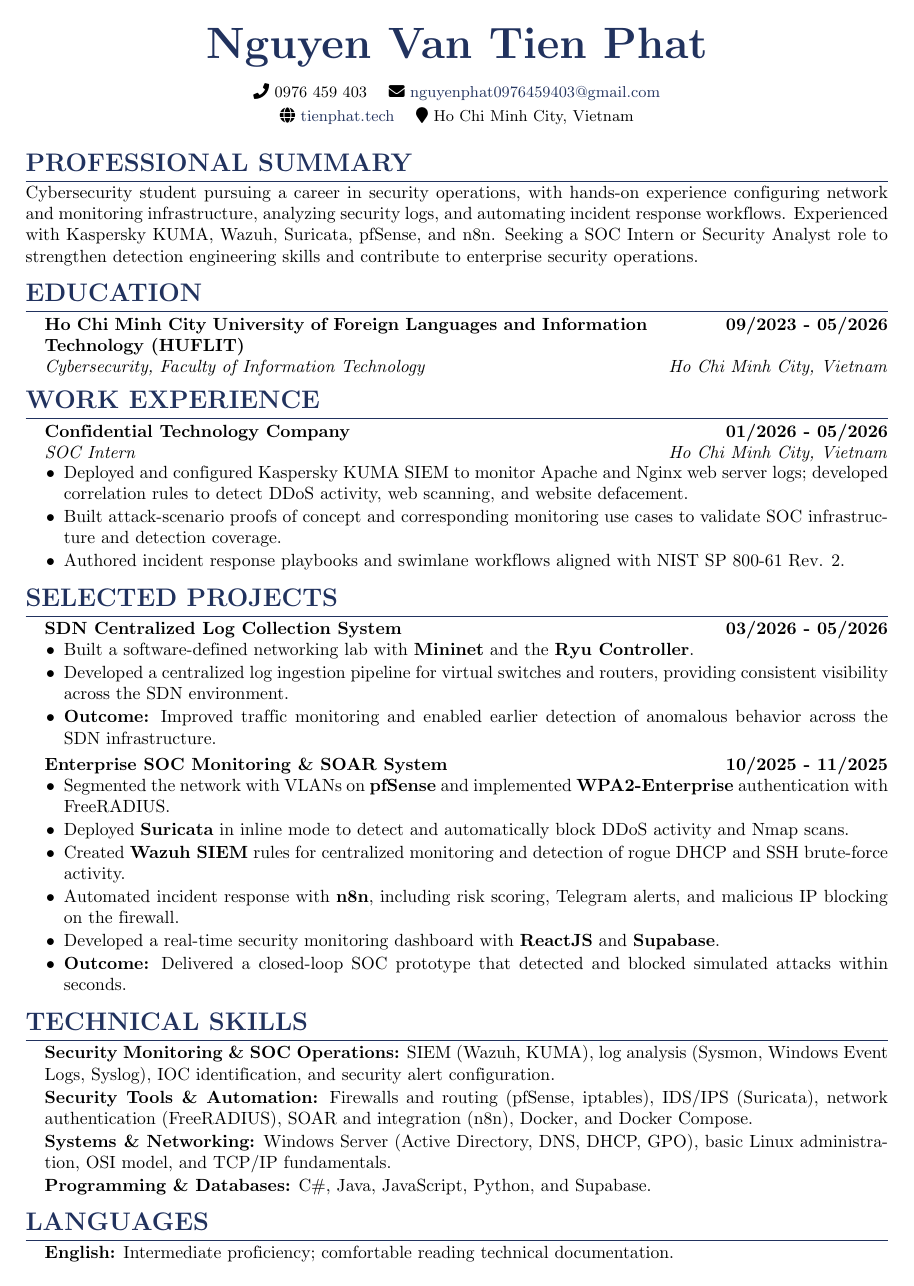
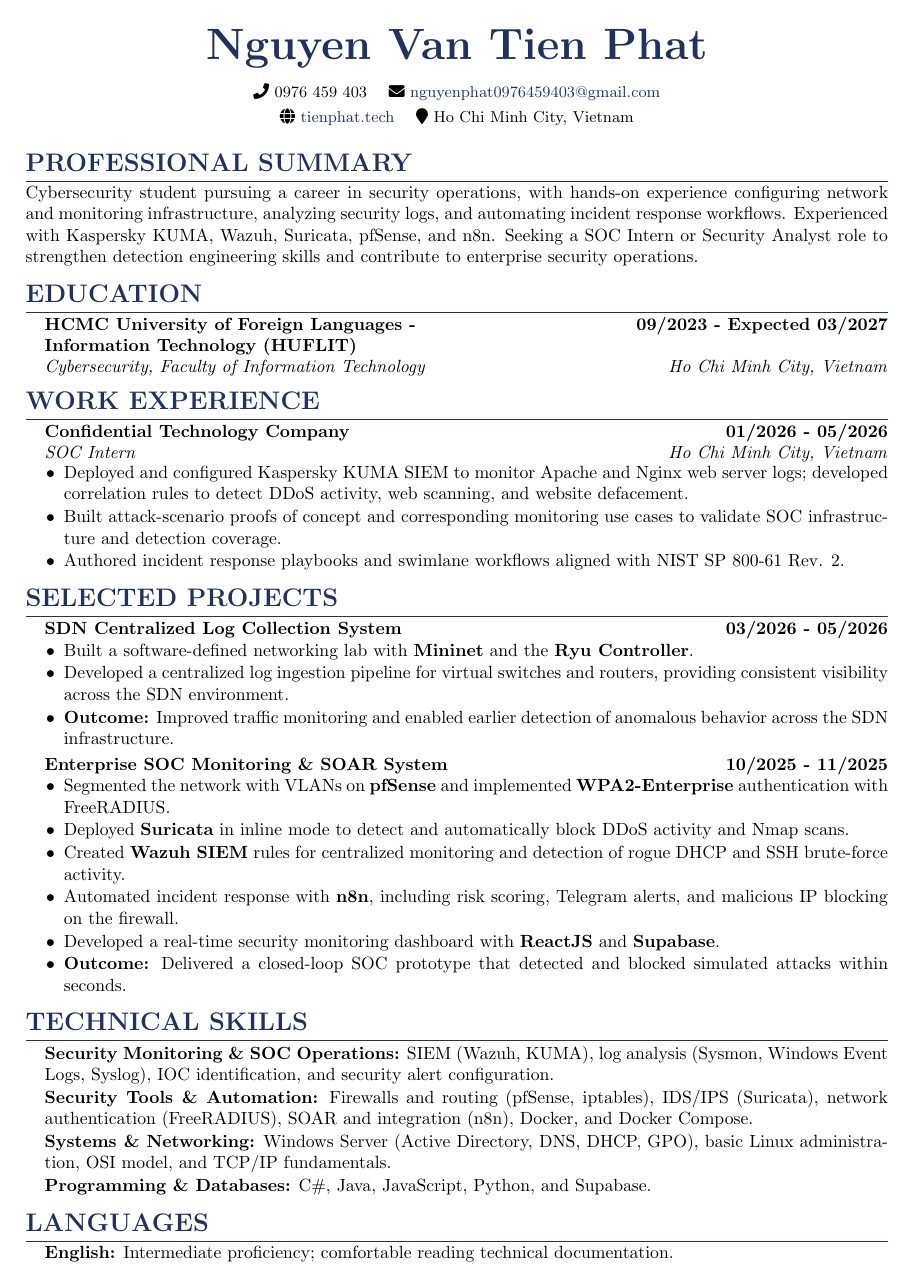
Before and after one commit to TienPhat2310/portfolio-, a LaTeX CV (cv/Nguyen_Van_Tien_Phat_Resume_EN.tex): the whole page. Compiled offline with pdfLaTeX.

Commit message:
fix: correct resume education timeline

```diff
--- a/cv/Nguyen_Van_Tien_Phat_Resume_EN.tex
+++ b/cv/Nguyen_Van_Tien_Phat_Resume_EN.tex
@@ -1,7 +1,8 @@
 \documentclass[10pt,a4paper]{article}
 
 \usepackage[utf8]{inputenc}
-\usepackage[T5]{fontenc}
+\input{glyphtounicode}
+\pdfgentounicode=1
 \usepackage{geometry}
 \geometry{a4paper, margin=0.75in}
 \usepackage{titlesec}
@@ -67,7 +68,7 @@ Cybersecurity student pursuing a career in security operations, with hands-on ex
 \section*{EDUCATION}
 \begin{itemize}[leftmargin=0.15in, label={}]
   \resumeSubheading
-    {Ho Chi Minh City University of Foreign Languages and Information Technology (HUFLIT)}{09/2023 - 05/2026}
+    {HCMC University of Foreign Languages -\newline Information Technology (HUFLIT)}{09/2023 - Expected 03/2027}
     {Cybersecurity, Faculty of Information Technology}{Ho Chi Minh City, Vietnam}
 \end{itemize}
 
```
Also changed, not shown: 1 other file.
